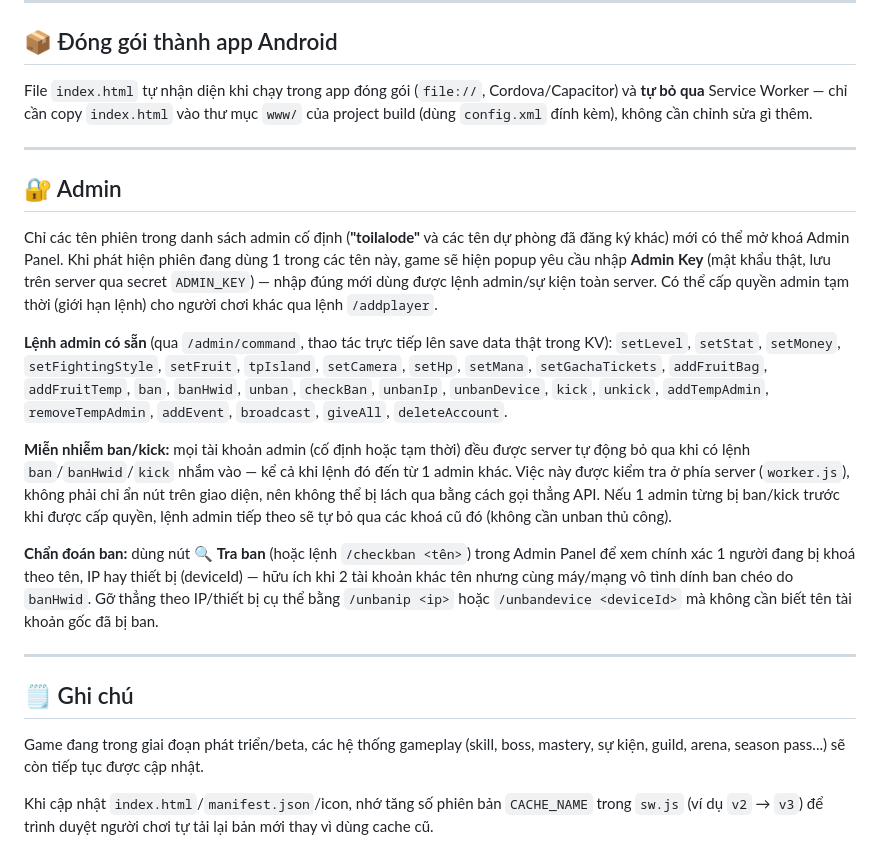
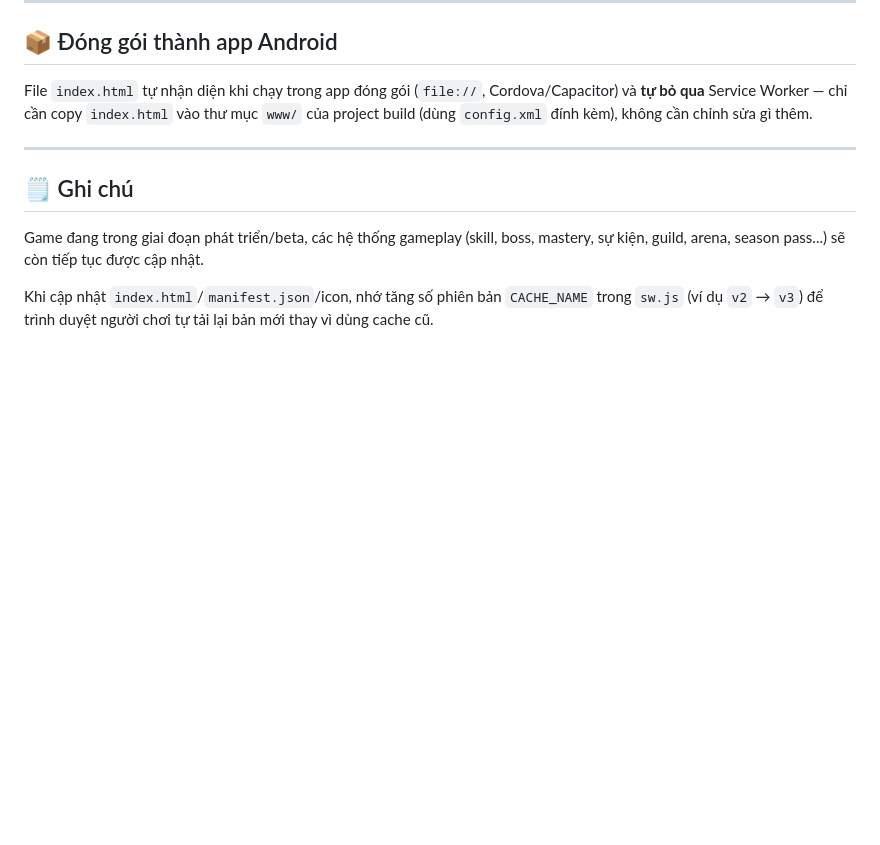
Before and after one commit to toilalode/Blox-Fruit-Fake, a Markdown page: README.md, the part around one of its changes. GitHub-like rendering; blank space fills up the shorter version.

```diff
--- a/README.md
+++ b/README.md
@@ -107,18 +82,6 @@ File `index.html` tự nhận diện khi chạy trong app đóng gói (`file://`
 
 ---
 
-## 🔐 Admin
-
-Chỉ các tên phiên trong danh sách admin cố định (**"toilalode"** và các tên dự phòng đã đăng ký khác) mới có thể mở khoá Admin Panel. Khi phát hiện phiên đang dùng 1 trong các tên này, game sẽ hiện popup yêu cầu nhập **Admin Key** (mật khẩu thật, lưu trên server qua secret `ADMIN_KEY`) — nhập đúng mới dùng được lệnh admin/sự kiện toàn server. Có thể cấp quyền admin tạm thời (giới hạn lệnh) cho người chơi khác qua lệnh `/addplayer`.
-
-**Lệnh admin có sẵn** (qua `/admin/command`, thao tác trực tiếp lên save data thật trong KV): `setLevel`, `setStat`, `setMoney`, `setFightingStyle`, `setFruit`, `tpIsland`, `setCamera`, `setHp`, `setMana`, `setGachaTickets`, `addFruitBag`, `addFruitTemp`, `ban`, `banHwid`, `unban`, `checkBan`, `unbanIp`, `unbanDevice`, `kick`, `unkick`, `addTempAdmin`, `removeTempAdmin`, `addEvent`, `broadcast`, `giveAll`, `deleteAccount`.
-
-**Miễn nhiễm ban/kick:** mọi tài khoản admin (cố định hoặc tạm thời) đều được server tự động bỏ qua khi có lệnh `ban`/`banHwid`/`kick` nhắm vào — kể cả khi lệnh đó đến từ 1 admin khác. Việc này được kiểm tra ở phía server (`worker.js`), không phải chỉ ẩn nút trên giao diện, nên không thể bị lách qua bằng cách gọi thẳng API. Nếu 1 admin từng bị ban/kick trước khi được cấp quyền, lệnh admin tiếp theo sẽ tự bỏ qua các khoá cũ đó (không cần unban thủ công).
-
-**Chẩn đoán ban:** dùng nút 🔍 **Tra ban** (hoặc lệnh `/checkban <tên>`) trong Admin Panel để xem chính xác 1 người đang bị khoá theo tên, IP hay thiết bị (deviceId) — hữu ích khi 2 tài khoản khác tên nhưng cùng máy/mạng vô tình dính ban chéo do `banHwid`. Gỡ thẳng theo IP/thiết bị cụ thể bằng `/unbanip <ip>` hoặc `/unbandevice <deviceId>` mà không cần biết tên tài khoản gốc đã bị ban.
-
----
-
 ## 🗒️ Ghi chú
 
 Game đang trong giai đoạn phát triển/beta, các hệ thống gameplay (skill, boss, mastery, sự kiện, guild, arena, season pass...) sẽ còn tiếp tục được cập nhật.
```
Also changed, not shown: other parts of README.md (+6 -31 lines).
